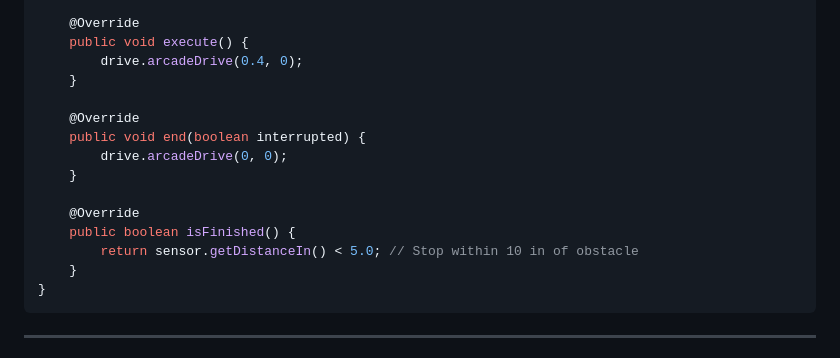
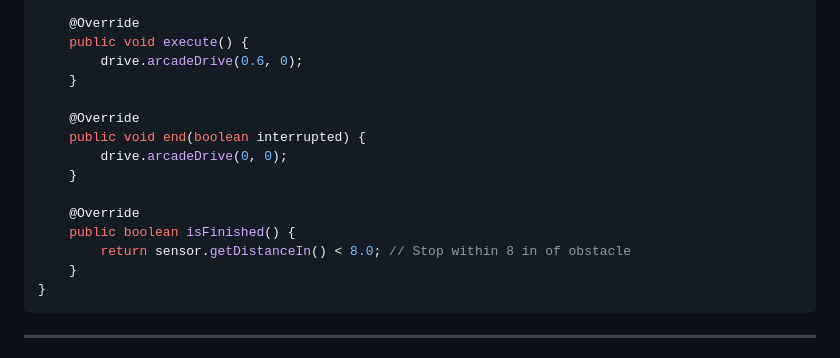
Before and after one commit to 4H-ALARM/XRP, a Markdown page: lessonplans/week4.md, the part around the change. Drawn GitHub-style.

````diff
--- a/lessonplans/week4.md
+++ b/lessonplans/week4.md
@@ -72,7 +72,7 @@ public class StopAtWall extends Command {
 
     @Override
     public void execute() {
-        drive.arcadeDrive(0.4, 0);
+        drive.arcadeDrive(0.6, 0);
     }
 
     @Override
@@ -82,7 +82,7 @@ public class StopAtWall extends Command {
 
     @Override
     public boolean isFinished() {
-        return sensor.getDistanceIn() < 5.0; // Stop within 10 in of obstacle
+        return sensor.getDistanceIn() < 8.0; // Stop within 8 in of obstacle
     }
 }
 ```
````
